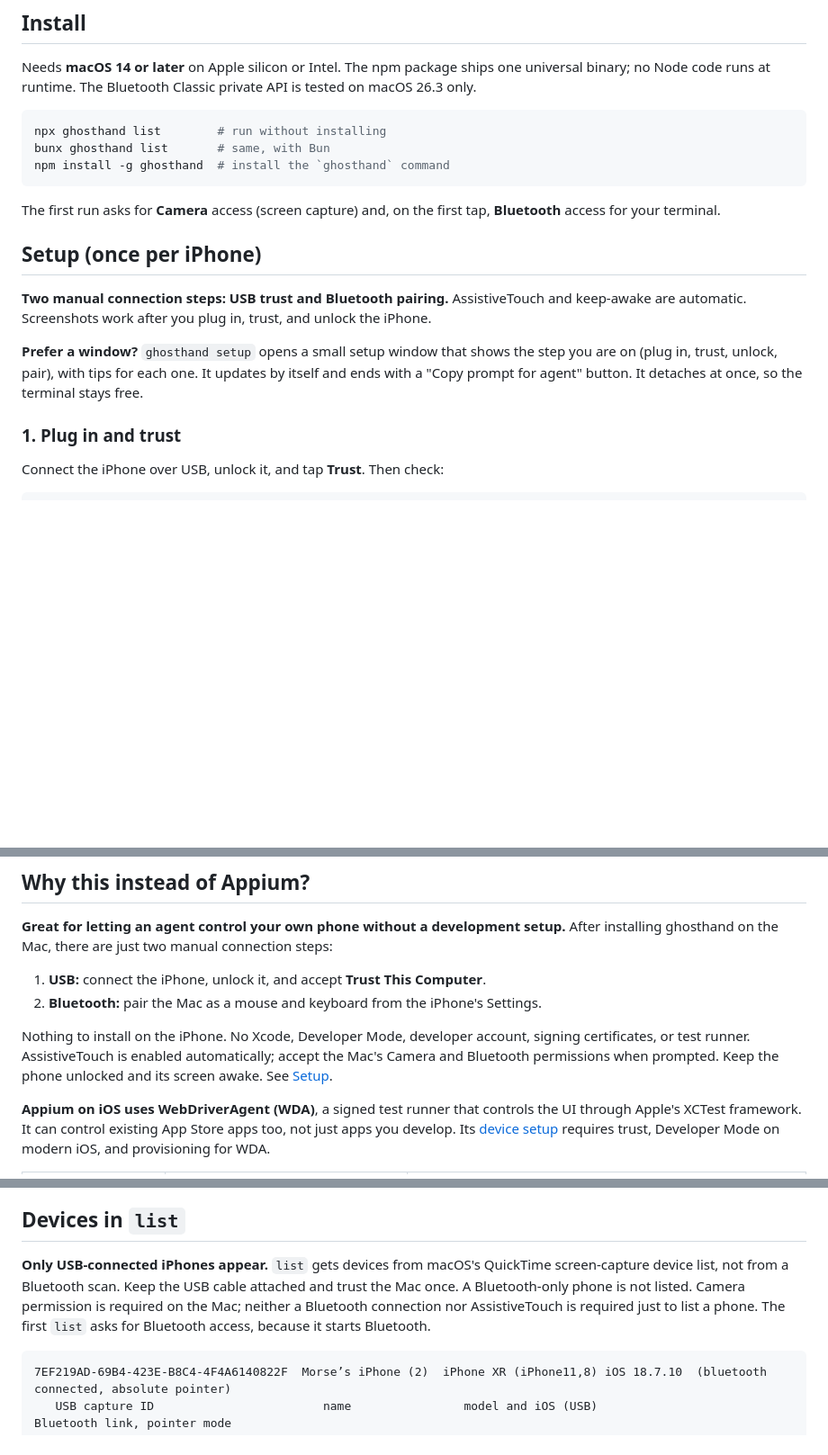
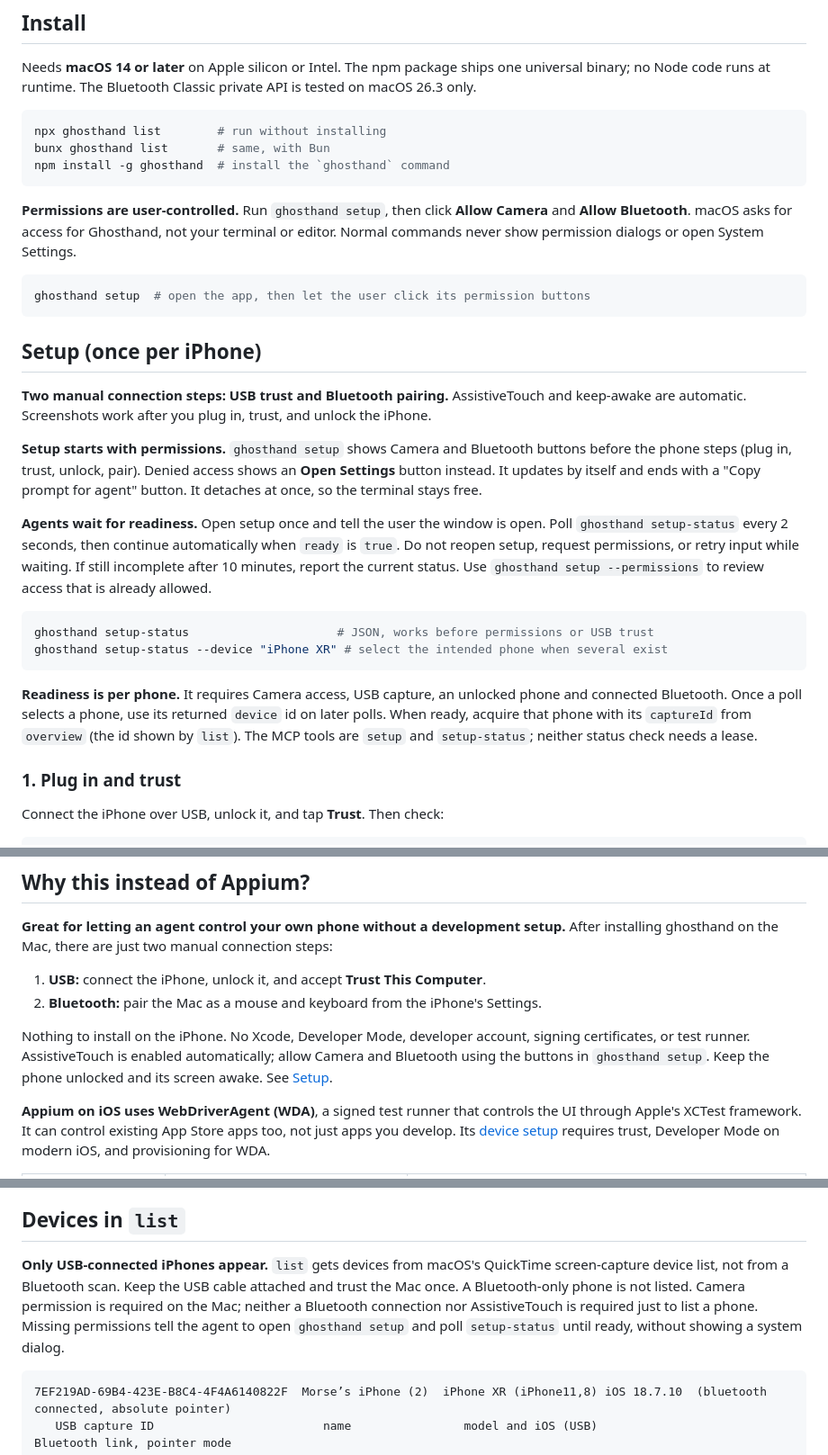
Before and after one commit to ghosthand-dev/ghosthand, a Markdown page: README.md, 3 parts joined by grey strips. Shown at 90% size. Rendered like a GitHub page; blank space fills up the shorter version.

Commit message:
Make setup user-controlled and expose readiness polling to CLI and MCP
Show Camera and Bluetooth permission buttons before USB trust and Bluetooth pairing. Normal commands and previews check access without opening dialogs or System Settings. Keep Bluetooth permission, hardware and service failures distinct.

Add GET /v1/setup/status and matching setup-status CLI/MCP commands. Derive readiness from permissions, USB capture, lock state and Bluetooth for one selected phone; an absent or ambiguous target must not switch to another ready phone.

Guide connection failures to setup once, then readiness polling and automatic continuation. Share instructions through CLI help and MCP descriptions. Cover authorization priority, recovery, setup screen selection and readiness transitions; render mock snapshots inside the app.

Session: ses_ee9f1e3d7ffeteKFQmnXETNvlO
Discord: https://discord.com/channels/1422625037164351591/1557349209273798768

````diff
--- a/README.md
+++ b/README.md
@@ -68,13 +68,26 @@ bunx ghosthand list       # same, with Bun
 npm install -g ghosthand  # install the `ghosthand` command
 ```
 
-The first run asks for **Camera** access (screen capture) and, on the first tap, **Bluetooth** access for your terminal.
+**Permissions are user-controlled.** Run `ghosthand setup`, then click **Allow Camera** and **Allow Bluetooth**. macOS asks for access for Ghosthand, not your terminal or editor. Normal commands never show permission dialogs or open System Settings.
+
+```bash
+ghosthand setup  # open the app, then let the user click its permission buttons
+```
 
 ## Setup (once per iPhone)
 
 **Two manual connection steps: USB trust and Bluetooth pairing.** AssistiveTouch and keep-awake are automatic. Screenshots work after you plug in, trust, and unlock the iPhone.
 
-**Prefer a window?** `ghosthand setup` opens a small setup window that shows the step you are on (plug in, trust, unlock, pair), with tips for each one. It updates by itself and ends with a "Copy prompt for agent" button. It detaches at once, so the terminal stays free.
+**Setup starts with permissions.** `ghosthand setup` shows Camera and Bluetooth buttons before the phone steps (plug in, trust, unlock, pair). Denied access shows an **Open Settings** button instead. It updates by itself and ends with a "Copy prompt for agent" button. It detaches at once, so the terminal stays free.
+
+**Agents wait for readiness.** Open setup once and tell the user the window is open. Poll `ghosthand setup-status` every 2 seconds, then continue automatically when `ready` is `true`. Do not reopen setup, request permissions, or retry input while waiting. If still incomplete after 10 minutes, report the current status. Use `ghosthand setup --permissions` to review access that is already allowed.
+
+```bash
+ghosthand setup-status                     # JSON, works before permissions or USB trust
+ghosthand setup-status --device "iPhone XR" # select the intended phone when several exist
+```
+
+**Readiness is per phone.** It requires Camera access, USB capture, an unlocked phone and connected Bluetooth. Once a poll selects a phone, use its returned `device` id on later polls. When ready, acquire that phone with its `captureId` from `overview` (the id shown by `list`). The MCP tools are `setup` and `setup-status`; neither status check needs a lease.
 
 ### 1. Plug in and trust
 
@@ -427,7 +440,7 @@ ghosthand tap 414 896 --scale 1             # native pixel coordinates
 1. **USB:** connect the iPhone, unlock it, and accept **Trust This Computer**.
 2. **Bluetooth:** pair the Mac as a mouse and keyboard from the iPhone's Settings.
 
-Nothing to install on the iPhone. No Xcode, Developer Mode, developer account, signing certificates, or test runner. AssistiveTouch is enabled automatically; accept the Mac's Camera and Bluetooth permissions when prompted. Keep the phone unlocked and its screen awake. See [Setup](#setup-once-per-iphone).
+Nothing to install on the iPhone. No Xcode, Developer Mode, developer account, signing certificates, or test runner. AssistiveTouch is enabled automatically; allow Camera and Bluetooth using the buttons in `ghosthand setup`. Keep the phone unlocked and its screen awake. See [Setup](#setup-once-per-iphone).
 
 **Appium on iOS uses WebDriverAgent (WDA)**, a signed test runner that controls the UI through Apple's XCTest framework. It can control existing App Store apps too, not just apps you develop. Its [device setup](https://appium.github.io/appium-xcuitest-driver/latest/getting-started/device-setup/) requires trust, Developer Mode on modern iOS, and provisioning for WDA.
 
@@ -536,7 +549,7 @@ sudo scutil --set LocalHostName "lab-mac-1"   # optional: network name, no space
 
 ## Devices in `list`
 
-**Only USB-connected iPhones appear.** `list` gets devices from macOS's QuickTime screen-capture device list, not from a Bluetooth scan. Keep the USB cable attached and trust the Mac once. A Bluetooth-only phone is not listed. Camera permission is required on the Mac; neither a Bluetooth connection nor AssistiveTouch is required just to list a phone. The first `list` asks for Bluetooth access, because it starts Bluetooth.
+**Only USB-connected iPhones appear.** `list` gets devices from macOS's QuickTime screen-capture device list, not from a Bluetooth scan. Keep the USB cable attached and trust the Mac once. A Bluetooth-only phone is not listed. Camera permission is required on the Mac; neither a Bluetooth connection nor AssistiveTouch is required just to list a phone. Missing permissions tell the agent to open `ghosthand setup` and poll `setup-status` until ready, without showing a system dialog.
 
 ```text
 7EF219AD-69B4-423E-B8C4-4F4A6140822F  Morse’s iPhone (2)  iPhone XR (iPhone11,8) iOS 18.7.10  (bluetooth connected, absolute pointer)
````
